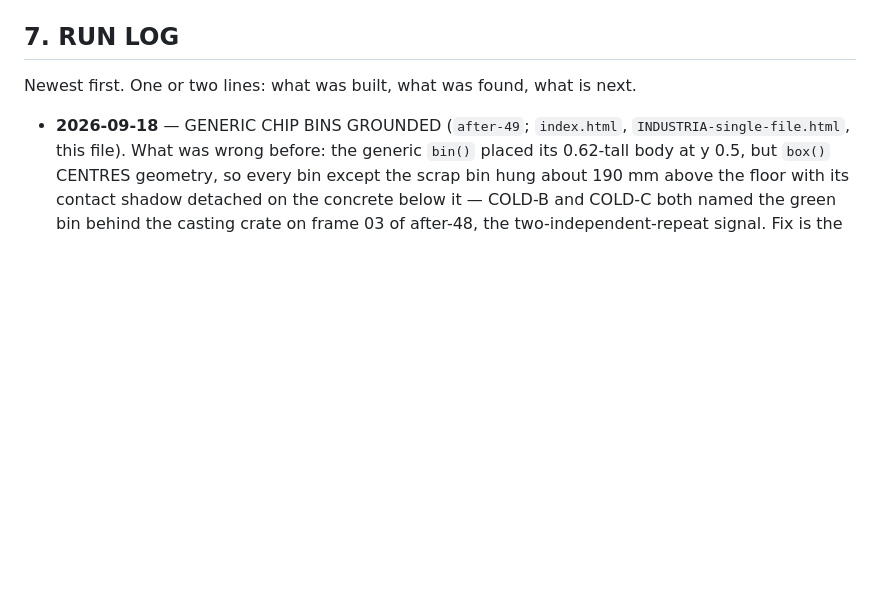
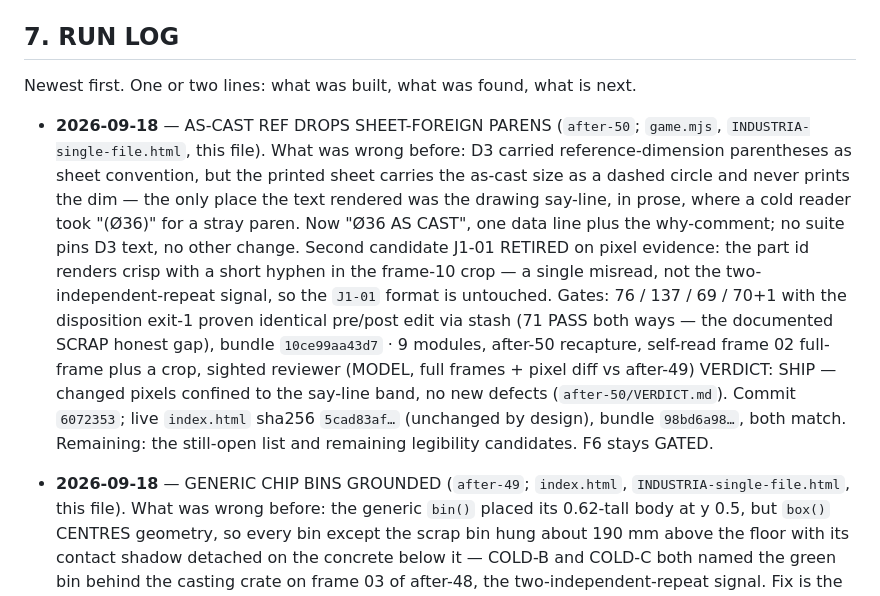
Before and after one commit to Foshowithit/industria, a Markdown page: LOOP-STATE.md, the part around the change. Drawn GitHub-style; blank space fills up the shorter version.

Commit message:
docs(loop): record as-cast paren cleanup 6072353 - after-50 SHIP, J1-01 candidate retired on pixels

```diff
--- a/LOOP-STATE.md
+++ b/LOOP-STATE.md
@@ -526,6 +526,26 @@ A run that stops and says why is worth more than one that ships a guess.
 ## 7. RUN LOG
 
 Newest first. One or two lines: what was built, what was found, what is next.
+
+- **2026-09-18** — AS-CAST REF DROPS SHEET-FOREIGN PARENS (`after-50`;
+  `game.mjs`, `INDUSTRIA-single-file.html`, this file). What was wrong before:
+  D3 carried reference-dimension parentheses as sheet convention, but the
+  printed sheet carries the as-cast size as a dashed circle and never prints
+  the dim — the only place the text rendered was the drawing say-line, in
+  prose, where a cold reader took "(Ø36)" for a stray paren. Now "Ø36 AS
+  CAST", one data line plus the why-comment; no suite pins D3 text, no other
+  change. Second candidate J1-01 RETIRED on pixel evidence: the part id
+  renders crisp with a short hyphen in the frame-10 crop — a single misread,
+  not the two-independent-repeat signal, so the `J1-01` format is untouched.
+  Gates: 76 / 137 / 69 / 70+1 with the disposition exit-1 proven identical
+  pre/post edit via stash (71 PASS both ways — the documented SCRAP honest
+  gap), bundle `10ce99aa43d7` · 9 modules, after-50 recapture, self-read
+  frame 02 full-frame plus a crop, sighted reviewer (MODEL, full frames +
+  pixel diff vs after-49) VERDICT: SHIP — changed pixels confined to the
+  say-line band, no new defects (`after-50/VERDICT.md`). Commit `6072353`;
+  live `index.html` sha256 `5cad83af…` (unchanged by design), bundle
+  `98bd6a98…`, both match. Remaining: the still-open list and remaining
+  legibility candidates. F6 stays GATED.
 
 - **2026-09-18** — GENERIC CHIP BINS GROUNDED (`after-49`; `index.html`,
   `INDUSTRIA-single-file.html`, this file). What was wrong before: the generic
```
